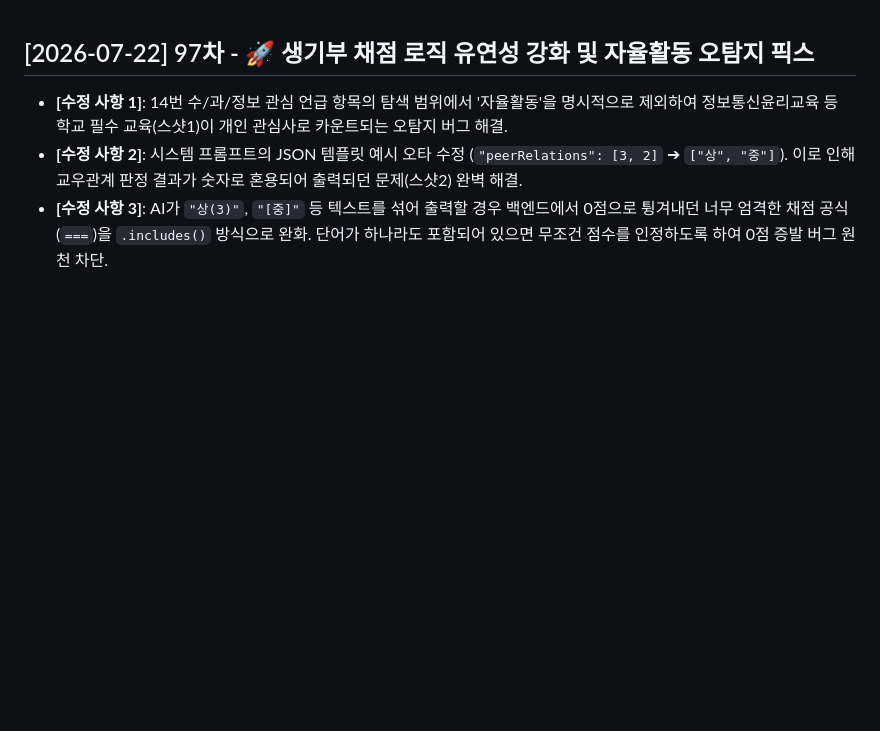
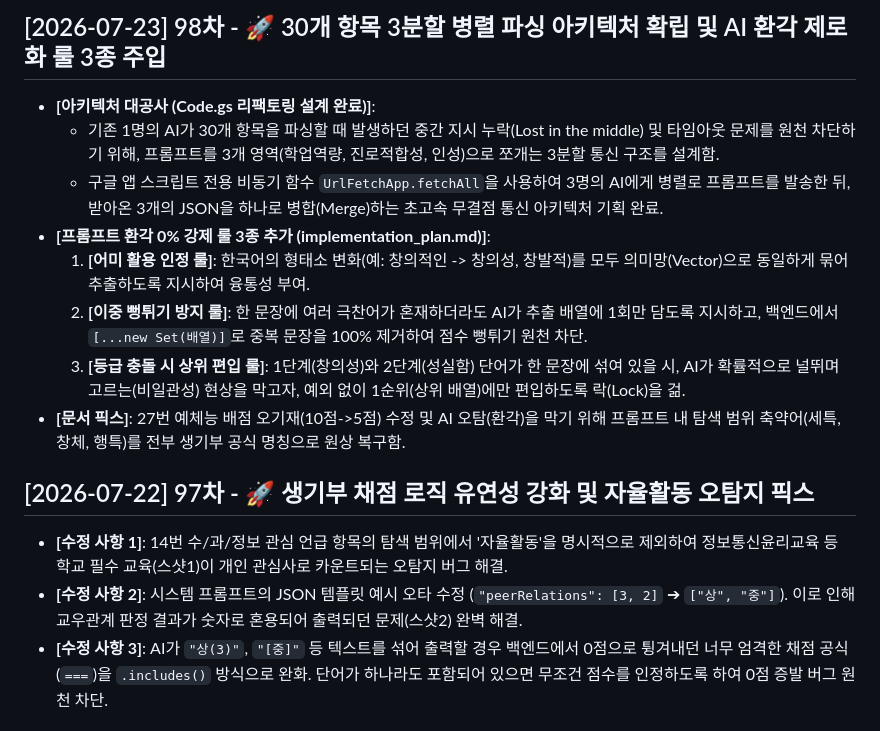
Before and after one commit to AI-aca/2027SCI, a Markdown page: [MD] HISTORY.md, the part around the change. Rendered like a GitHub page; blank space fills up the shorter version.

```diff
--- a/[MD] HISTORY.md
+++ b/[MD] HISTORY.md
@@ -1,3 +1,13 @@
+## [2026-07-23] 98차 - 🚀 30개 항목 3분할 병렬 파싱 아키텍처 확립 및 AI 환각 제로화 룰 3종 주입
+- **[아키텍처 대공사 (Code.gs 리팩토링 설계 완료)]**:
+  - 기존 1명의 AI가 30개 항목을 파싱할 때 발생하던 중간 지시 누락(Lost in the middle) 및 타임아웃 문제를 원천 차단하기 위해, 프롬프트를 3개 영역(학업역량, 진로적합성, 인성)으로 쪼개는 3분할 통신 구조를 설계함.
+  - 구글 앱 스크립트 전용 비동기 함수 `UrlFetchApp.fetchAll`을 사용하여 3명의 AI에게 병렬로 프롬프트를 발송한 뒤, 받아온 3개의 JSON을 하나로 병합(Merge)하는 초고속 무결점 통신 아키텍처 기획 완료.
+- **[프롬프트 환각 0% 강제 룰 3종 추가 (implementation_plan.md)]**:
+  1. **[어미 활용 인정 룰]**: 한국어의 형태소 변화(예: 창의적인 -> 창의성, 창발적)를 모두 의미망(Vector)으로 동일하게 묶어 추출하도록 지시하여 융통성 부여.
+  2. **[이중 뻥튀기 방지 룰]**: 한 문장에 여러 극찬어가 혼재하더라도 AI가 추출 배열에 1회만 담도록 지시하고, 백엔드에서 `[...new Set(배열)]`로 중복 문장을 100% 제거하여 점수 뻥튀기 원천 차단.
+  3. **[등급 충돌 시 상위 편입 룰]**: 1단계(창의성)와 2단계(성실함) 단어가 한 문장에 섞여 있을 시, AI가 확률적으로 널뛰며 고르는(비일관성) 현상을 막고자, 예외 없이 1순위(상위 배열)에만 편입하도록 락(Lock)을 걺.
+- **[문서 픽스]**: 27번 예체능 배점 오기재(10점->5점) 수정 및 AI 오탐(환각)을 막기 위해 프롬프트 내 탐색 범위 축약어(세특, 창체, 행특)를 전부 생기부 공식 명칭으로 원상 복구함.
+
 ## [2026-07-22] 97차 - 🚀 생기부 채점 로직 유연성 강화 및 자율활동 오탐지 픽스
 - **[수정 사항 1]**: 14번 수/과/정보 관심 언급 항목의 탐색 범위에서 '자율활동'을 명시적으로 제외하여 정보통신윤리교육 등 학교 필수 교육(스샷1)이 개인 관심사로 카운트되는 오탐지 버그 해결.
 - **[수정 사항 2]**: 시스템 프롬프트의 JSON 템플릿 예시 오타 수정 (`"peerRelations": [3, 2]` ➔ `["상", "중"]`). 이로 인해 교우관계 판정 결과가 숫자로 혼용되어 출력되던 문제(스샷2) 완벽 해결.
```
Also changed, not shown: 생기부_채점_프롬프트_및_로직_20260722_0701.md (+31 -49 lines).
